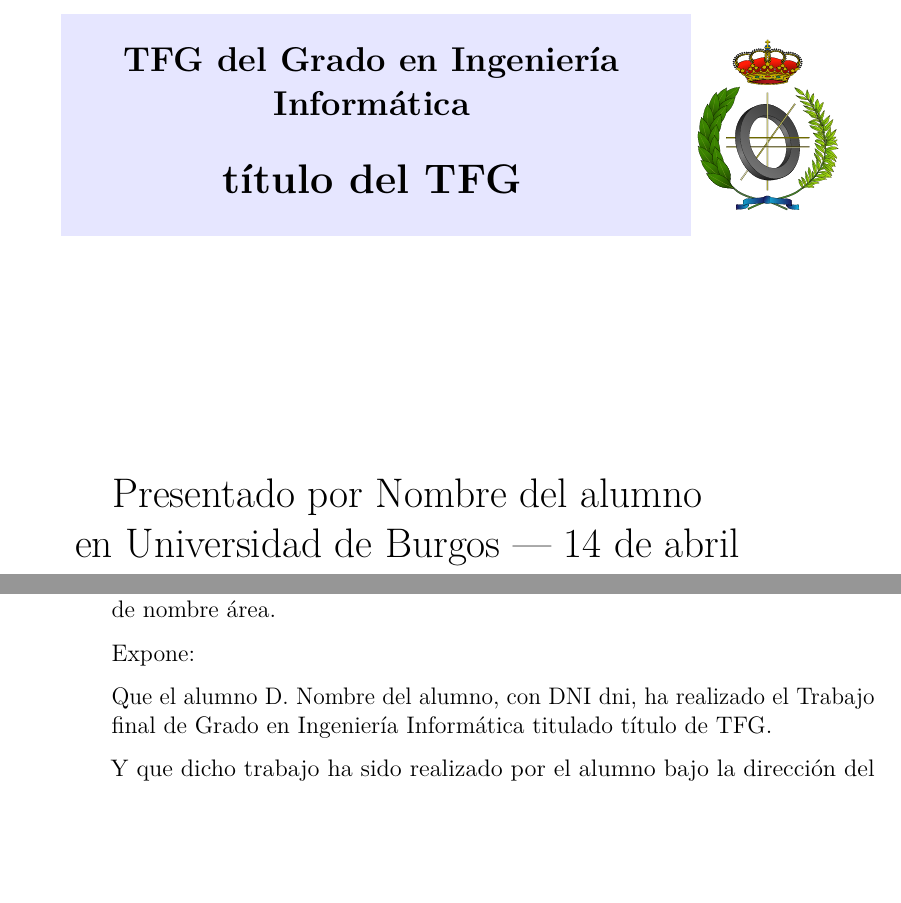
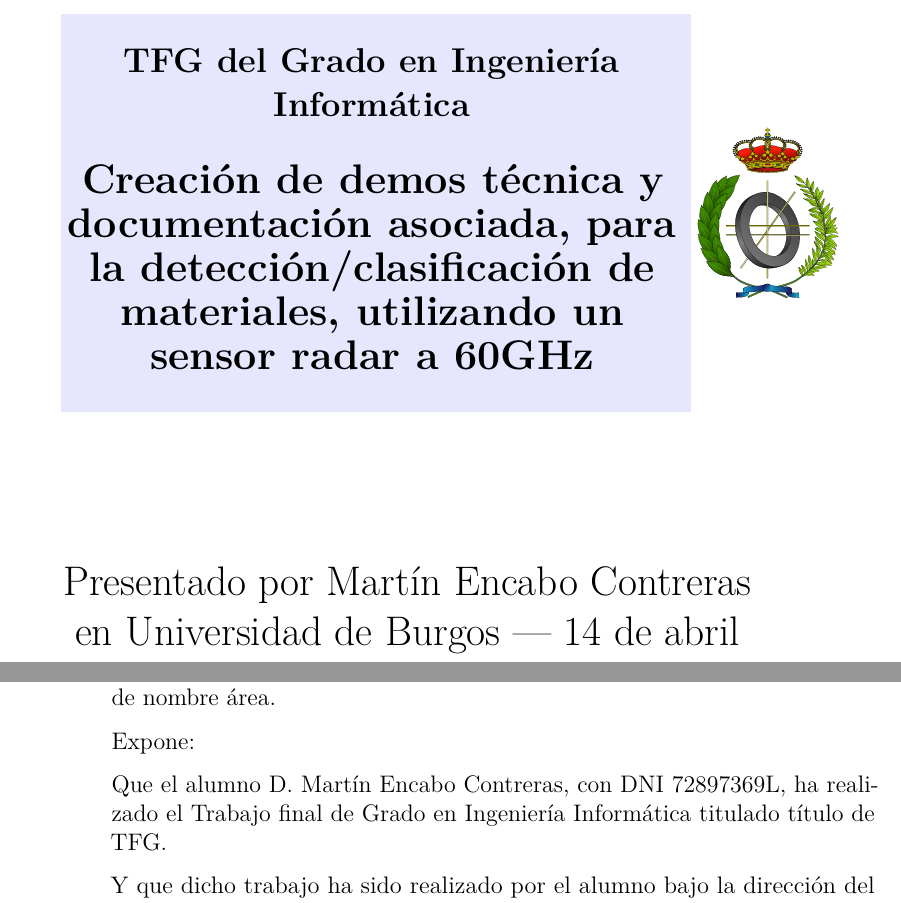
Before and after one commit to mecyc/TFG_RADAR_60GHZ, a LaTeX book (Latex/memoria.tex): two parts of pages 1 and 4 of 29, joined at a grey line, cut so that both start at the same text, the shorter picture padded with empty space. Compiled offline with pdfLaTeX.

Commit message:
Pruebas iniciales Latex

```diff
--- a/Latex/memoria.tex
+++ b/Latex/memoria.tex
@@ -343,10 +343,10 @@
   }
 \makeatother
 
-\newcommand{\nombre}{Nombre del alumno} %%% cambio de comando
+\newcommand{\nombre}{Martín Encabo Contreras} %%% cambio de comando
 
 % Datos de portada
-\title{título del TFG}
+\title{Creación de demos técnica y documentación asociada, para la detección/clasificación de materiales, utilizando un sensor radar a 60GHz}
 \author{\nombre}
 \tutor{nombre tutor}
 \date{\today}
@@ -369,7 +369,7 @@
 
 \noindent Expone:
 
-\noindent Que el alumno D. \nombre, con DNI dni, ha realizado el Trabajo final de Grado en Ingeniería Informática titulado título de TFG.
+\noindent Que el alumno D. \nombre, con DNI 72897369L, ha realizado el Trabajo final de Grado en Ingeniería Informática titulado título de TFG.
 
 \noindent Y que dicho trabajo ha sido realizado por el alumno bajo la dirección del que suscribe, en virtud de lo cual se autoriza su presentación y defensa.
 
```
Also changed, not shown: Latex/memoria.pdf.
